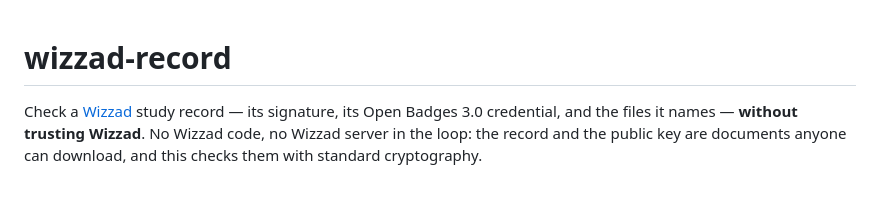
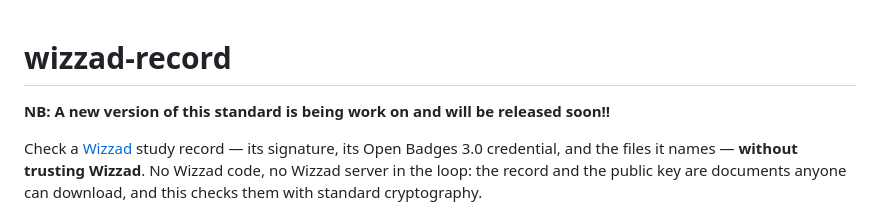
Before and after one commit to MrBriit/wizzad-record, a Markdown page: README.md, the part around the change. Rendered like a GitHub page; blank space fills up the shorter version.

Commit message:
Update README with note on new version release
Added a note about an upcoming version of the standard.

```diff
--- a/README.md
+++ b/README.md
@@ -1,4 +1,7 @@
 # wizzad-record
+
+
+**NB: A new version of this standard is being work on and will be released soon!!**
 
 Check a [Wizzad](https://wizzad.ai) study record — its signature, its Open Badges 3.0 credential, and the files it names — **without trusting Wizzad**. No Wizzad code, no Wizzad server in the loop: the record and the public key are documents anyone can download, and this checks them with standard cryptography.
 
```
